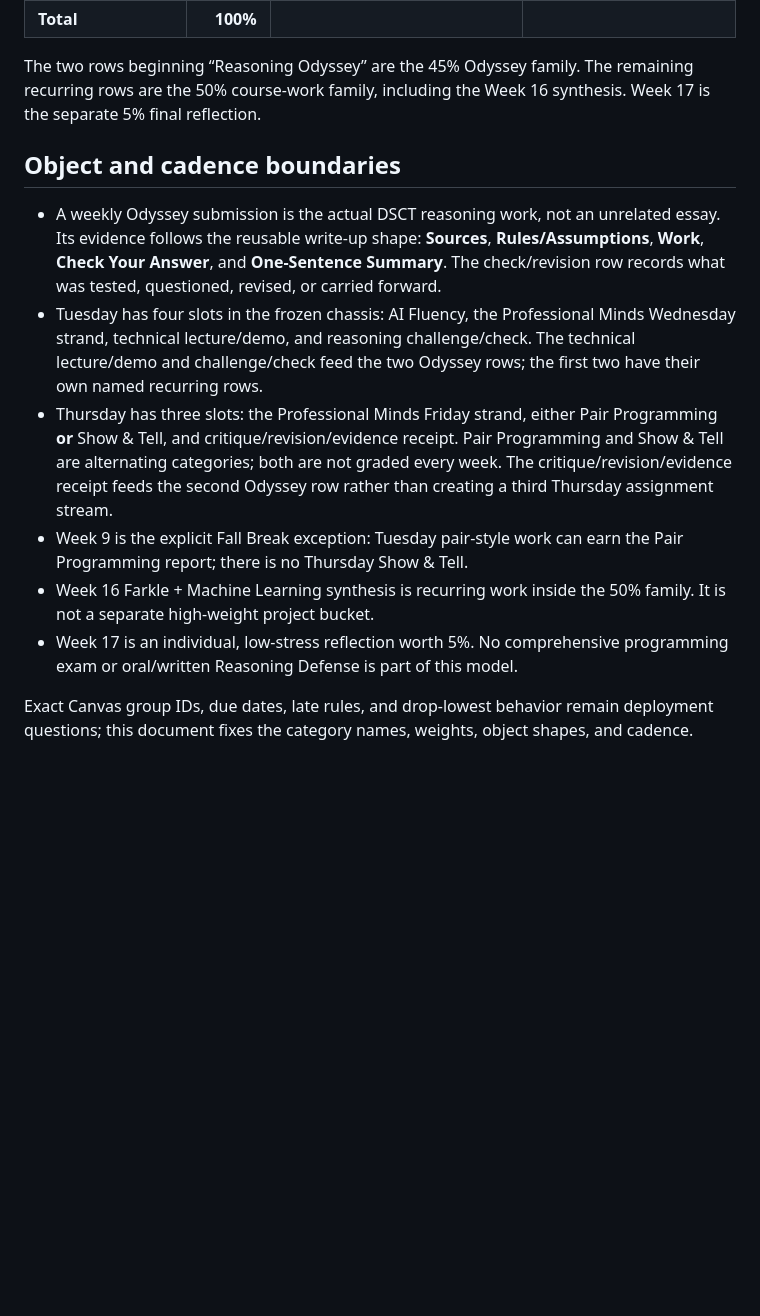
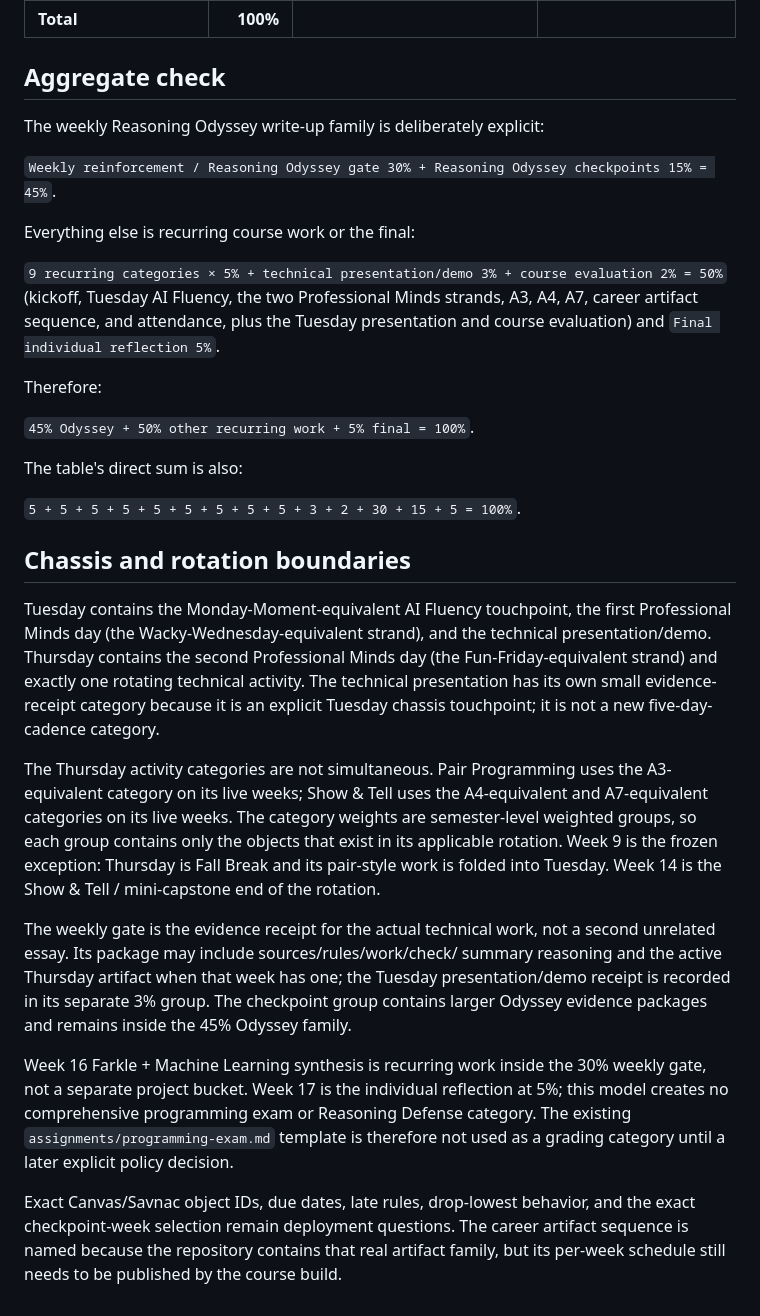
Before and after one commit to jeremy-evert/discrete_structures_and_critical_thinking, a Markdown page: docs/grading-model.md, the part around one of its changes. Rendered like a GitHub page; blank space fills up the shorter version.

Commit message:
Author DSCT named grading model

```diff
--- a/docs/grading-model.md
+++ b/docs/grading-model.md
@@ -22,32 +26,60 @@ architecture contract. They do not imply a five-day course cadence.
 | **Total** | **100%** | | |
 
-The two rows beginning “Reasoning Odyssey” are the 45% Odyssey family. The
-remaining recurring rows are the 50% course-work family, including the Week
-16 synthesis. Week 17 is the separate 5% final reflection.
+## Aggregate check
 
-## Object and cadence boundaries
+The weekly Reasoning Odyssey write-up family is deliberately explicit:
 
-- A weekly Odyssey submission is the actual DSCT reasoning work, not an
-  unrelated essay. Its evidence follows the reusable write-up shape:
-  **Sources**, **Rules/Assumptions**, **Work**, **Check Your Answer**, and
-  **One-Sentence Summary**. The check/revision row records what was tested,
-  questioned, revised, or carried forward.
-- Tuesday has four slots in the frozen chassis: AI Fluency, the Professional
-  Minds Wednesday strand, technical lecture/demo, and reasoning
-  challenge/check. The technical lecture/demo and challenge/check feed the
-  two Odyssey rows; the first two have their own named recurring rows.
-- Thursday has three slots: the Professional Minds Friday strand, either
-  Pair Programming **or** Show & Tell, and critique/revision/evidence receipt.
-  Pair Programming and Show & Tell are alternating categories; both are not
-  graded every week. The critique/revision/evidence receipt feeds the second
-  Odyssey row rather than creating a third Thursday assignment stream.
-- Week 9 is the explicit Fall Break exception: Tuesday pair-style work can
-  earn the Pair Programming report; there is no Thursday Show & Tell.
-- Week 16 Farkle + Machine Learning synthesis is recurring work inside the
-  50% family. It is not a separate high-weight project bucket.
-- Week 17 is an individual, low-stress reflection worth 5%. No comprehensive
-  programming exam or oral/written Reasoning Defense is part of this model.
+`Weekly reinforcement / Reasoning Odyssey gate 30% + Reasoning Odyssey checkpoints 15% = 45%`.
 
-Exact Canvas group IDs, due dates, late rules, and drop-lowest behavior remain
-deployment questions; this document fixes the category names, weights, object
-shapes, and cadence.
+Everything else is recurring course work or the final:
+
+`9 recurring categories × 5% + technical presentation/demo 3% + course evaluation 2% = 50%`
+(kickoff, Tuesday AI Fluency, the two Professional Minds strands, A3, A4, A7,
+career artifact sequence, and attendance, plus the Tuesday presentation and
+course evaluation) and `Final individual reflection 5%`.
+
+Therefore:
+
+`45% Odyssey + 50% other recurring work + 5% final = 100%`.
+
+The table's direct sum is also:
+
+`5 + 5 + 5 + 5 + 5 + 5 + 5 + 5 + 5 + 3 + 2 + 30 + 15 + 5 = 100%`.
+
+## Chassis and rotation boundaries
+
+Tuesday contains the Monday-Moment-equivalent AI Fluency touchpoint, the
+first Professional Minds day (the Wacky-Wednesday-equivalent strand), and the
+technical presentation/demo. Thursday contains the second Professional Minds
+day (the Fun-Friday-equivalent strand) and exactly one rotating technical
+activity. The technical presentation has its own small evidence-receipt
+category because it is an explicit Tuesday chassis touchpoint; it is not a new
+five-day-cadence category.
+
+The Thursday activity categories are not simultaneous. Pair Programming uses
+the A3-equivalent category on its live weeks; Show & Tell uses the
+A4-equivalent and A7-equivalent categories on its live weeks. The category
+weights are semester-level weighted groups, so each group contains only the
+objects that exist in its applicable rotation. Week 9 is the frozen exception:
+Thursday is Fall Break and its pair-style work is folded into Tuesday. Week 14
+is the Show & Tell / mini-capstone end of the rotation.
+
+The weekly gate is the evidence receipt for the actual technical work, not a
+second unrelated essay. Its package may include sources/rules/work/check/
+summary reasoning and the active Thursday artifact when that week has one;
+the Tuesday presentation/demo receipt is recorded in its separate 3% group.
+The checkpoint group contains larger Odyssey evidence packages and remains
+inside the 45% Odyssey family.
+
+Week 16 Farkle + Machine Learning synthesis is recurring work inside the 30%
+weekly gate, not a separate project bucket. Week 17 is the individual
+reflection at 5%; this model creates no comprehensive programming exam or
+Reasoning Defense category. The existing `assignments/programming-exam.md`
+template is therefore not used as a grading category until a later explicit
+policy decision.
+
+Exact Canvas/Savnac object IDs, due dates, late rules, drop-lowest behavior,
+and the exact checkpoint-week selection remain deployment questions. The
+career artifact sequence is named because the repository contains that real
+artifact family, but its per-week schedule still needs to be published by the
+course build.
```
Also changed, not shown: other parts of docs/grading-model.md (+19 -15 lines).
